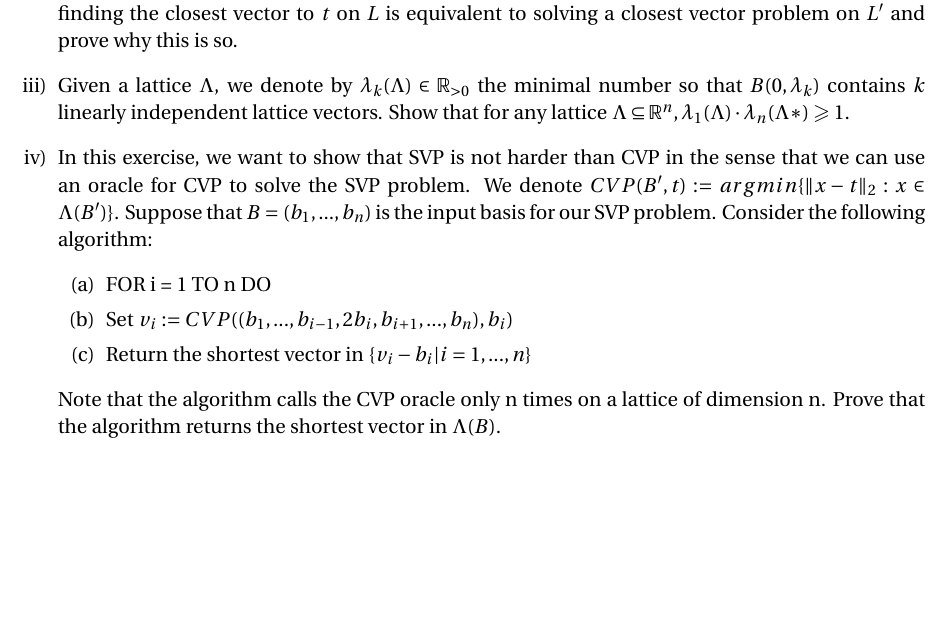
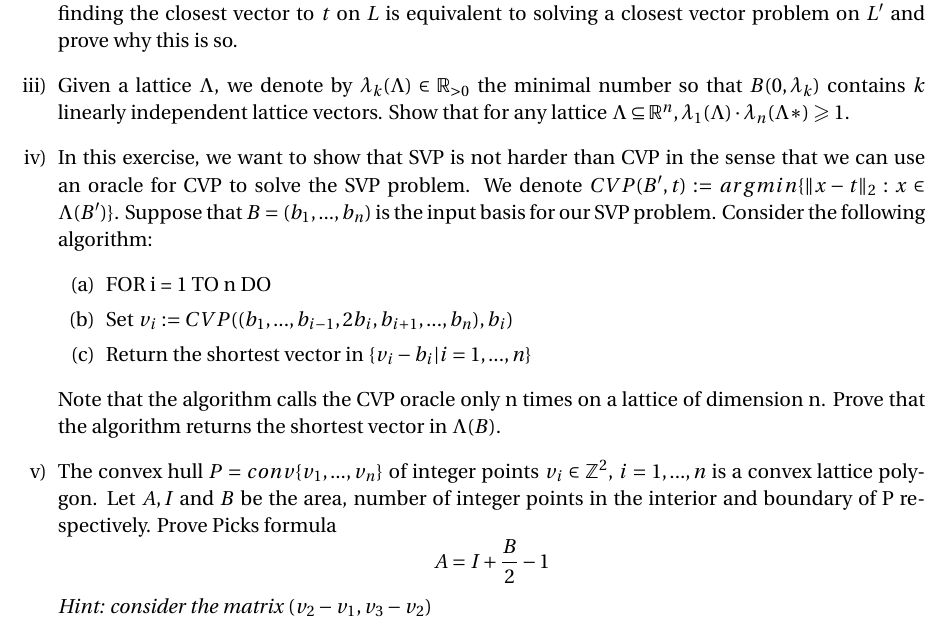
Before and after one commit to EisenIn/IntegerOptimization, a LaTeX problem sheet (Exercises/Exercise-10/exercise10.tex): part of the page, cut so that both start at the same text, the shorter picture padded with empty space. Compiled offline with pdfLaTeX.

Commit message:
Update exercise10.tex

```diff
--- a/Exercises/Exercise-10/exercise10.tex
+++ b/Exercises/Exercise-10/exercise10.tex
@@ -97,6 +97,11 @@ independent lattice vectors. Show that for any lattice $Λ ⊆ \setR^n,  λ_1(Λ
 \end{enumerate}
 Note that the algorithm calls the CVP oracle only n times on a lattice of dimension n. Prove that the algorithm returns the shortest vector in $Λ(B)$.
 
+\item The convex hull $P = conv\{v_1,...,v_n\}$ of integer points $v_i ∈ \mathbb{Z}^2$, $i = 1,...,n$ is a convex lattice polygon. Let $A,I$ and $B$ be the area, number of
+integer points in the interior and boundary of P respectively. Prove Picks formula
+$$A = I +\frac{B}{2}−1$$
+\textit{Hint: consider the matrix $(v_2 - v_1, v_3- v_2)$}
+
 
 
 
```
